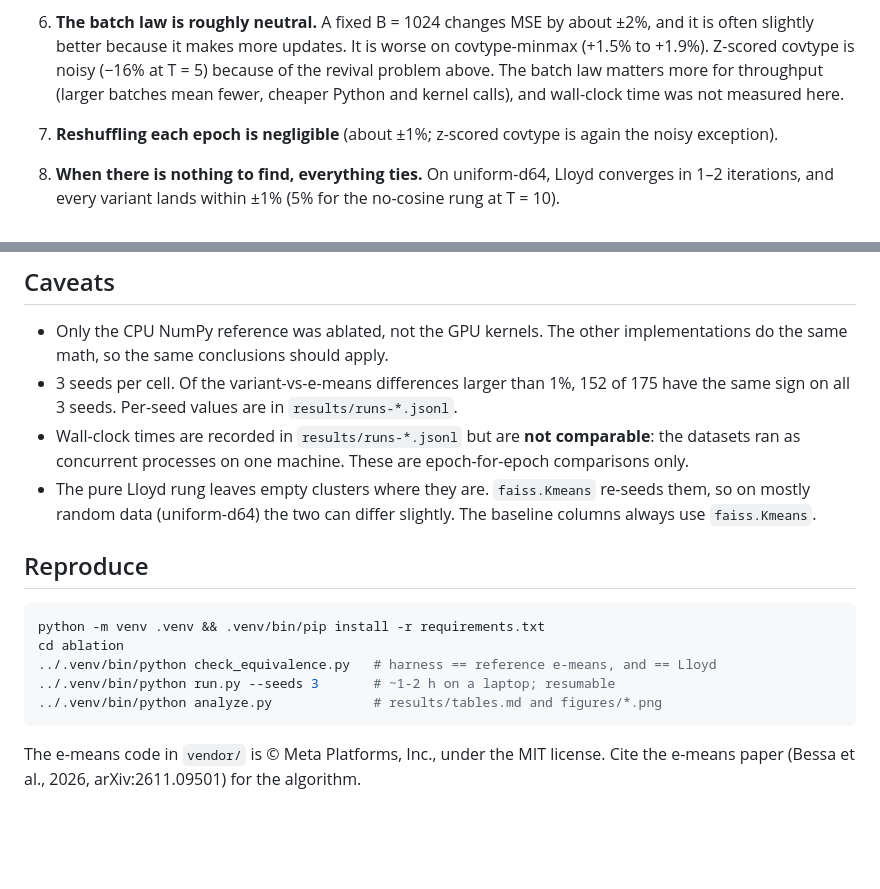
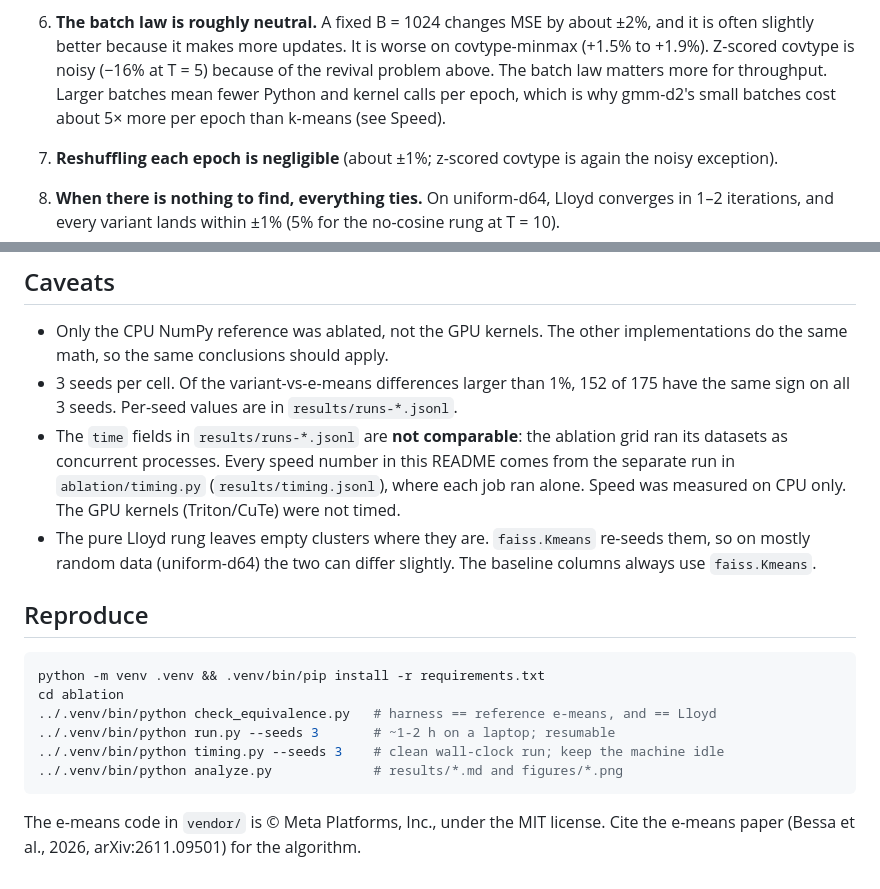
Before and after one commit to JoshuaKeegan3/e-means-ablation, a Markdown page: README.md, 2 parts joined by grey strips. GitHub-like rendering; blank space fills up the shorter version.

````diff
--- a/README.md
+++ b/README.md
@@ -182,9 +223,10 @@ The other epoch budgets, and the change at each step, are in
 6. **The batch law is roughly neutral.** A fixed B = 1024 changes MSE by
    about ±2%, and it is often slightly better because it makes more updates.
    It is worse on covtype-minmax (+1.5% to +1.9%). Z-scored covtype is noisy
-   (−16% at T = 5) because of the revival problem above. The batch law matters more for
-   throughput (larger batches mean fewer, cheaper Python and kernel calls),
-   and wall-clock time was not measured here.
+   (−16% at T = 5) because of the revival problem above. The batch law
+   matters more for throughput. Larger batches mean fewer Python and kernel
+   calls per epoch, which is why gmm-d2's small batches cost about 5× more
+   per epoch than k-means (see Speed).
 
 7. **Reshuffling each epoch is negligible** (about ±1%; z-scored covtype is
    again the noisy exception).
@@ -206,9 +248,11 @@ shuffling are second-order.
 * 3 seeds per cell. Of the variant-vs-e-means differences larger than 1%,
   152 of 175 have the same sign on all 3 seeds. Per-seed values are in
   `results/runs-*.jsonl`.
-* Wall-clock times are recorded in `results/runs-*.jsonl` but are **not
-  comparable**: the datasets ran as concurrent processes on one machine.
-  These are epoch-for-epoch comparisons only.
+* The `time` fields in `results/runs-*.jsonl` are **not comparable**: the
+  ablation grid ran its datasets as concurrent processes. Every speed number
+  in this README comes from the separate run in `ablation/timing.py`
+  (`results/timing.jsonl`), where each job ran alone. Speed was measured on
+  CPU only. The GPU kernels (Triton/CuTe) were not timed.
 * The pure Lloyd rung leaves empty clusters where they are. `faiss.Kmeans`
   re-seeds them, so on mostly random data (uniform-d64) the two can differ
   slightly. The baseline columns always use `faiss.Kmeans`.
@@ -220,7 +264,8 @@ python -m venv .venv && .venv/bin/pip install -r requirements.txt
 cd ablation
 ../.venv/bin/python check_equivalence.py   # harness == reference e-means, and == Lloyd
 ../.venv/bin/python run.py --seeds 3       # ~1-2 h on a laptop; resumable
-../.venv/bin/python analyze.py             # results/tables.md and figures/*.png
+../.venv/bin/python timing.py --seeds 3    # clean wall-clock run; keep the machine idle
+../.venv/bin/python analyze.py             # results/*.md and figures/*.png
 ```
 
 The e-means code in `vendor/` is © Meta Platforms, Inc., under the MIT
````
Also changed, not shown: other parts of README.md (+41 -0 lines), results/timing.md (added, +9 -0 lines), figures/speed.png (added), 4 other files.
